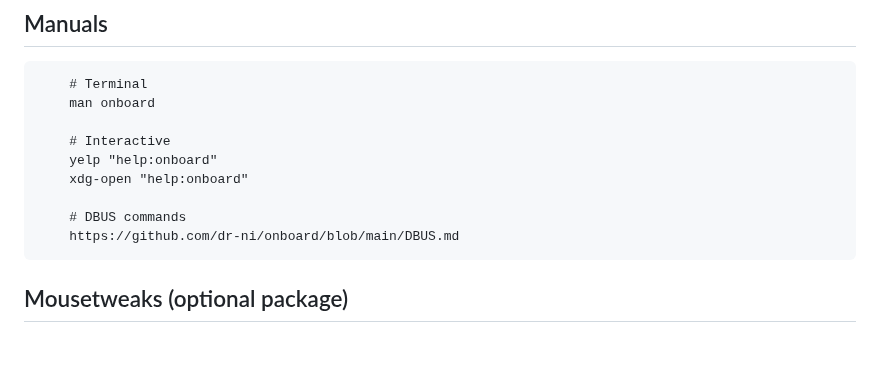
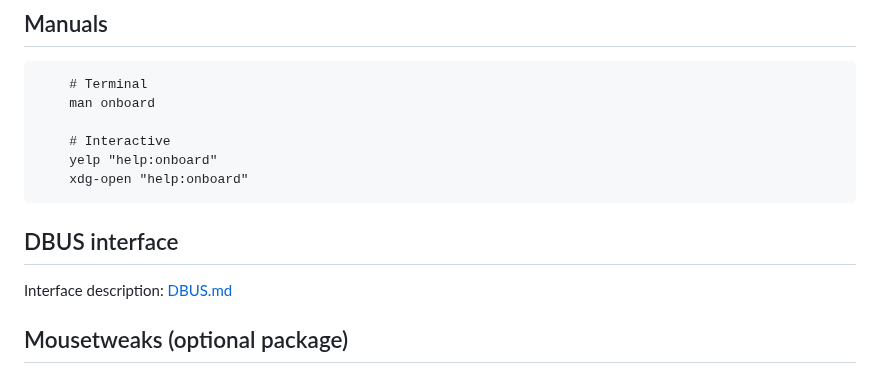
Before and after one commit to dr-ni/onboard, a Markdown page: README.md, the part around the change. GitHub-like rendering; blank space fills up the shorter version.

```diff
--- a/README.md
+++ b/README.md
@@ -128,8 +128,9 @@ new distributions are always welcome too.
         yelp "help:onboard"
         xdg-open "help:onboard"
 
-        # DBUS commands
-        https://github.com/dr-ni/onboard/blob/main/DBUS.md
+## DBUS interface
+
+Interface description: [DBUS.md](https://github.com/dr-ni/onboard/blob/main/DBUS.md)
 
 ## Mousetweaks (optional package)
 
```
